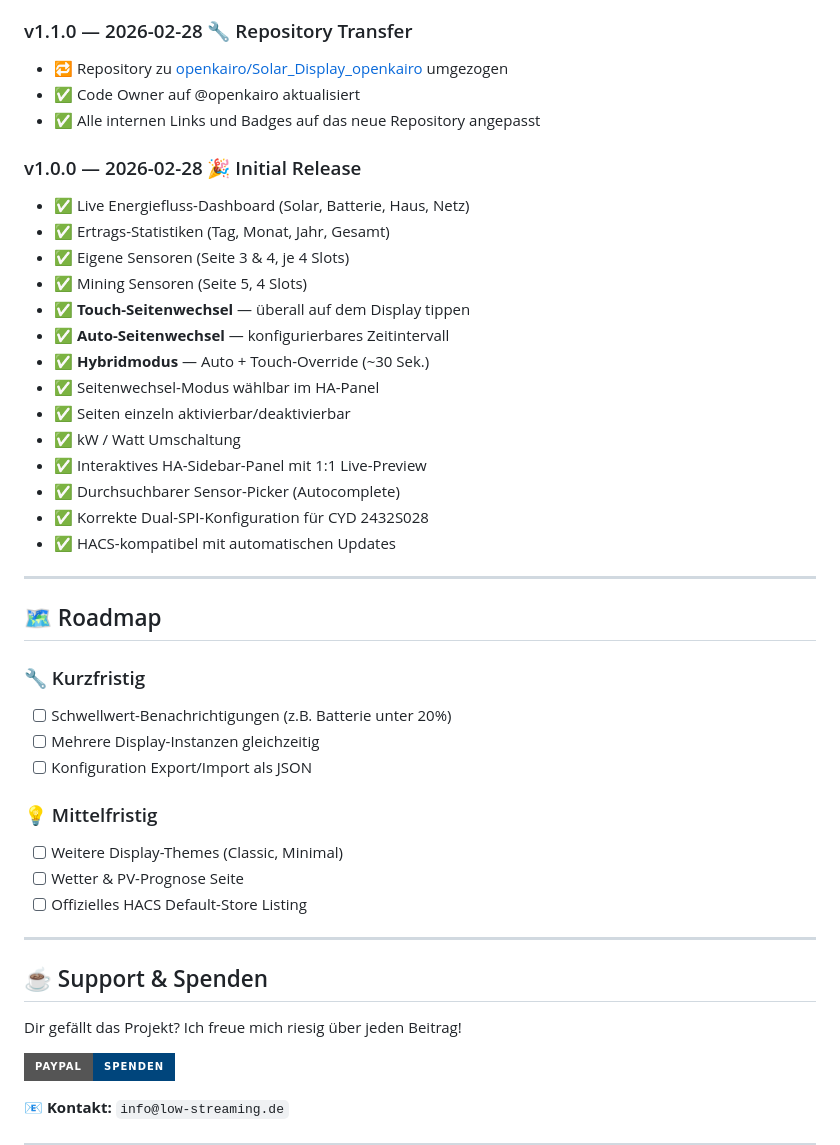
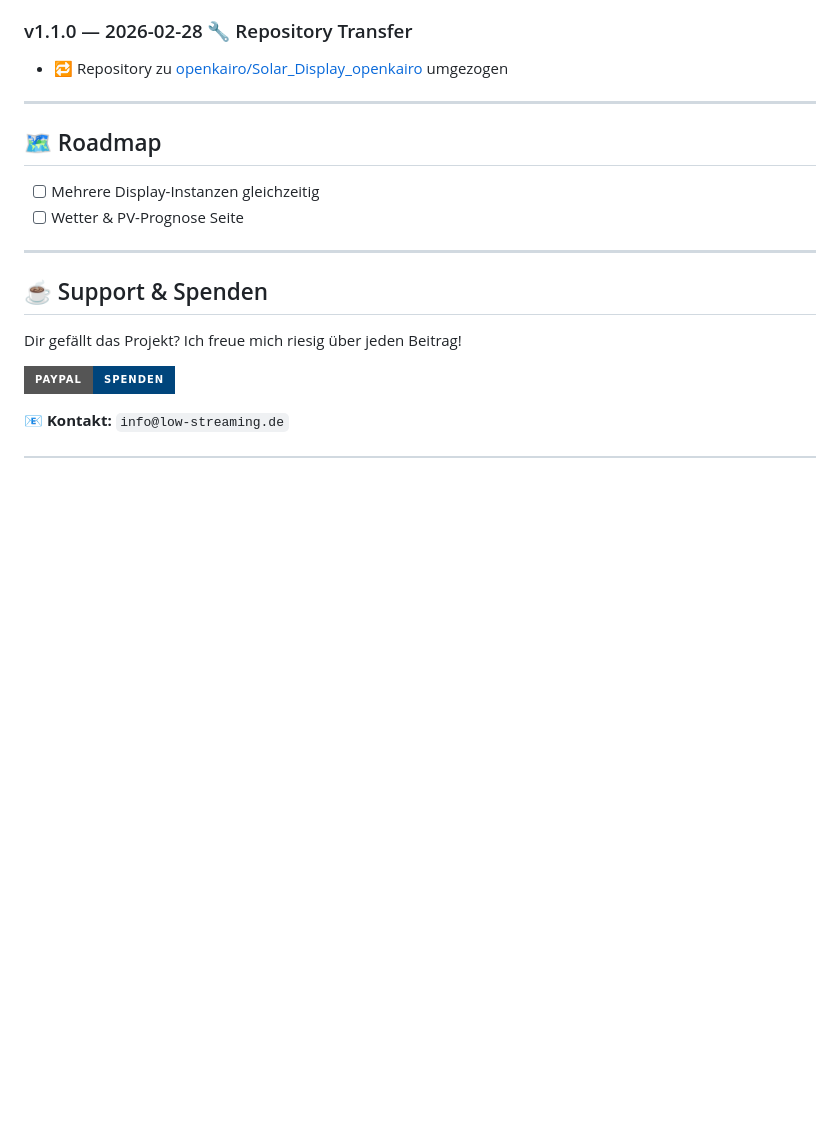
Before and after one commit to low-streaming/cyd_solar_display, a Markdown page: README.md, the part around one of its changes. Rendered like a GitHub page; badges without logos; blank space fills up the shorter version.

```diff
--- a/README.md
+++ b/README.md
@@ -143,37 +90,11 @@ Home Assistant  ──(ESPHome Native API)──►  ESP32 CYD
 ### v1.1.0 — 2026-02-28 🔧 Repository Transfer
 - 🔁 Repository zu [openkairo/Solar_Display_openkairo](https://github.com/openkairo/Solar_Display_openkairo) umgezogen
-- ✅ Code Owner auf @openkairo aktualisiert
-- ✅ Alle internen Links und Badges auf das neue Repository angepasst
-
-### v1.0.0 — 2026-02-28 🎉 Initial Release
-- ✅ Live Energiefluss-Dashboard (Solar, Batterie, Haus, Netz)
-- ✅ Ertrags-Statistiken (Tag, Monat, Jahr, Gesamt)
-- ✅ Eigene Sensoren (Seite 3 & 4, je 4 Slots)
-- ✅ Mining Sensoren (Seite 5, 4 Slots)
-- ✅ **Touch-Seitenwechsel** — überall auf dem Display tippen
-- ✅ **Auto-Seitenwechsel** — konfigurierbares Zeitintervall
-- ✅ **Hybridmodus** — Auto + Touch-Override (~30 Sek.)
-- ✅ Seitenwechsel-Modus wählbar im HA-Panel
-- ✅ Seiten einzeln aktivierbar/deaktivierbar
-- ✅ kW / Watt Umschaltung
-- ✅ Interaktives HA-Sidebar-Panel mit 1:1 Live-Preview
-- ✅ Durchsuchbarer Sensor-Picker (Autocomplete)
-- ✅ Korrekte Dual-SPI-Konfiguration für CYD 2432S028
-- ✅ HACS-kompatibel mit automatischen Updates
 
 ---
 
 ## 🗺️ Roadmap
-
-### 🔧 Kurzfristig
-- [ ] Schwellwert-Benachrichtigungen (z.B. Batterie unter 20%)
 - [ ] Mehrere Display-Instanzen gleichzeitig
-- [ ] Konfiguration Export/Import als JSON
-
-### 💡 Mittelfristig
-- [ ] Weitere Display-Themes (Classic, Minimal)
 - [ ] Wetter & PV-Prognose Seite
-- [ ] Offizielles HACS Default-Store Listing
 
 ---
 
```
Also changed, not shown: other parts of README.md (+33 -86 lines).
